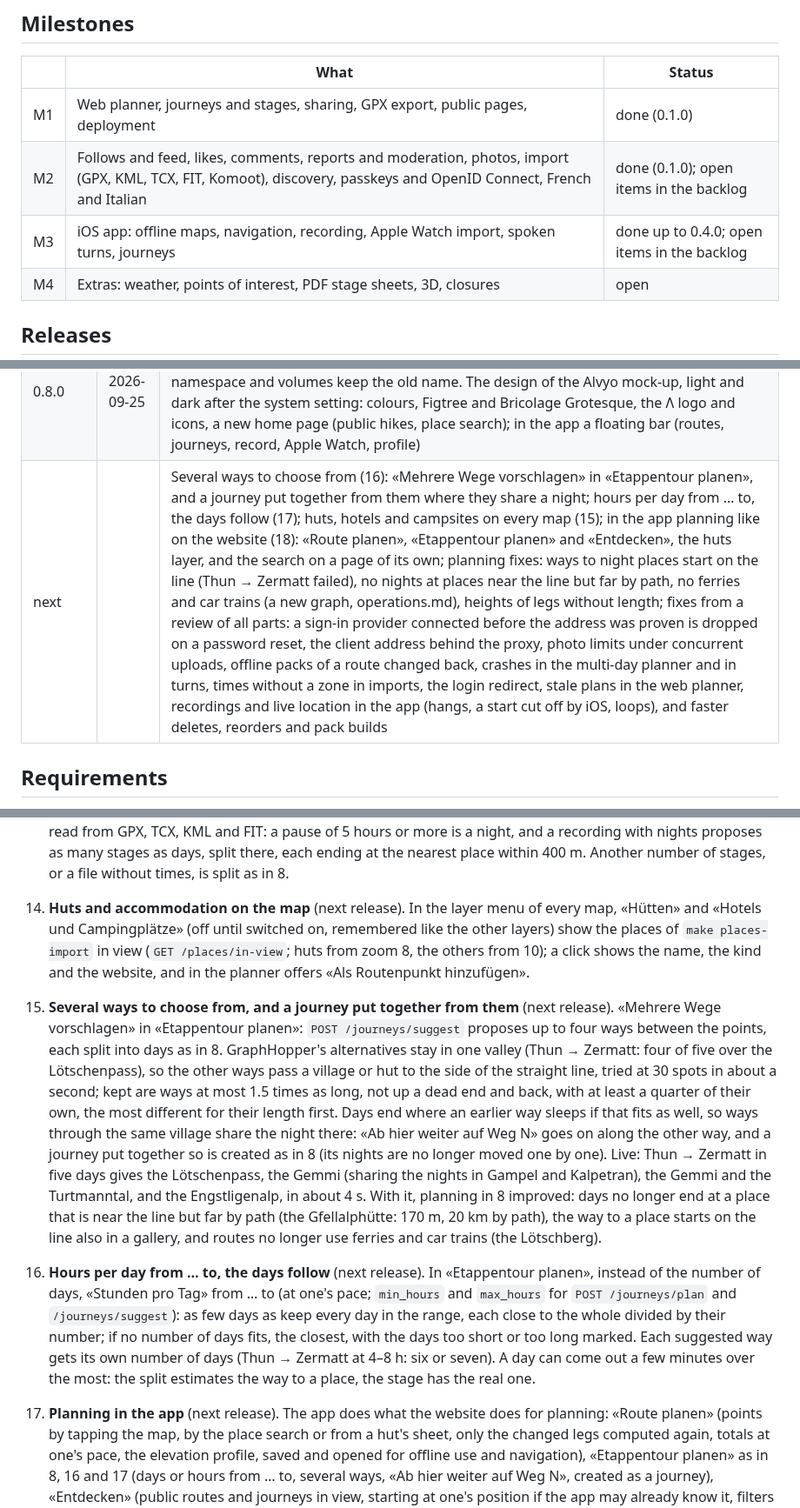
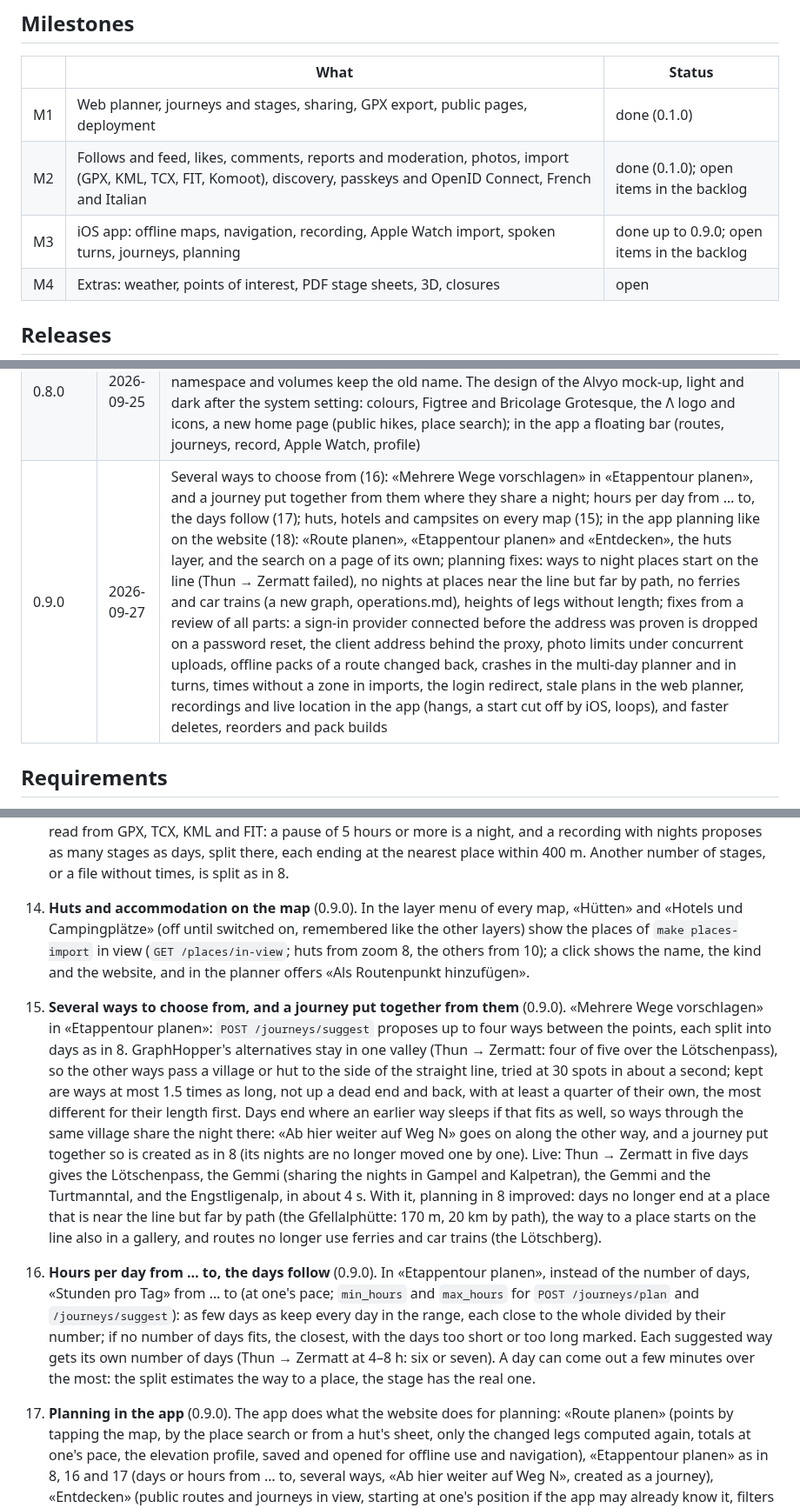
Before and after one commit to tellbow/alvyo, a Markdown page: docs/plan.md, 3 parts joined by grey strips. Shown at 87% size. GitHub-like rendering.

Commit message:
docs: release 0.9.0
Co-Authored-By: Claude Opus 5.5 (1M context) <noreply@anthropic.com>

```diff
--- a/docs/plan.md
+++ b/docs/plan.md
@@ -29,7 +29,7 @@ official figures: [hiking-time.md](hiking-time.md).
 |---|---|---|
 | M1 | Web planner, journeys and stages, sharing, GPX export, public pages, deployment | done (0.1.0) |
 | M2 | Follows and feed, likes, comments, reports and moderation, photos, import (GPX, KML, TCX, FIT, Komoot), discovery, passkeys and OpenID Connect, French and Italian | done (0.1.0); open items in the backlog |
-| M3 | iOS app: offline maps, navigation, recording, Apple Watch import, spoken turns, journeys | done up to 0.4.0; open items in the backlog |
+| M3 | iOS app: offline maps, navigation, recording, Apple Watch import, spoken turns, journeys, planning | done up to 0.9.0; open items in the backlog |
 | M4 | Extras: weather, points of interest, PDF stage sheets, 3D, closures | open |
 
 ## Releases
@@ -48,7 +48,7 @@ A `v*` tag builds the images; Flux deploys them
 | 0.6.0 | 2026-09-24 | Live location for contacts with an overdue alert (12), protected areas along routes (13); keyboard drop-downs, stage versions, comment replies and edits, HEIC photos, dragging the line on touch screens; in the app: elevation profiles and ascent while hiking, recordings per account, asking before switching hikes, ticking stages off |
 | 0.7.0 | 2026-09-24 | Search engines: titles, descriptions, canonical addresses, noindex for private pages, a sitemap and an address per language (/en/, /fr/, /it/ with hreflang); link-preview images of journeys and collections; compressed answers; map tiles refused while busy are asked for again; the draft logo on the web and as app icon |
 | 0.8.0 | 2026-09-25 | Renamed from odysgeh to Alvyo: code, images (`alvyo-*`), `ALVYO_*` settings, the address alvyo.tellbow.ch (the old one redirects), the app as `ch.tellbow.alvyo`; the database, namespace and volumes keep the old name. The design of the Alvyo mock-up, light and dark after the system setting: colours, Figtree and Bricolage Grotesque, the Λ logo and icons, a new home page (public hikes, place search); in the app a floating bar (routes, journeys, record, Apple Watch, profile) |
-| next | | Several ways to choose from (16): «Mehrere Wege vorschlagen» in «Etappentour planen», and a journey put together from them where they share a night; hours per day from … to, the days follow (17); huts, hotels and campsites on every map (15); in the app planning like on the website (18): «Route planen», «Etappentour planen» and «Entdecken», the huts layer, and the search on a page of its own; planning fixes: ways to night places start on the line (Thun → Zermatt failed), no nights at places near the line but far by path, no ferries and car trains (a new graph, operations.md), heights of legs without length; fixes from a review of all parts: a sign-in provider connected before the address was proven is dropped on a password reset, the client address behind the proxy, photo limits under concurrent uploads, offline packs of a route changed back, crashes in the multi-day planner and in turns, times without a zone in imports, the login redirect, stale plans in the web planner, recordings and live location in the app (hangs, a start cut off by iOS, loops), and faster deletes, reorders and pack builds |
+| 0.9.0 | 2026-09-27 | Several ways to choose from (16): «Mehrere Wege vorschlagen» in «Etappentour planen», and a journey put together from them where they share a night; hours per day from … to, the days follow (17); huts, hotels and campsites on every map (15); in the app planning like on the website (18): «Route planen», «Etappentour planen» and «Entdecken», the huts layer, and the search on a page of its own; planning fixes: ways to night places start on the line (Thun → Zermatt failed), no nights at places near the line but far by path, no ferries and car trains (a new graph, operations.md), heights of legs without length; fixes from a review of all parts: a sign-in provider connected before the address was proven is dropped on a password reset, the client address behind the proxy, photo limits under concurrent uploads, offline packs of a route changed back, crashes in the multi-day planner and in turns, times without a zone in imports, the login redirect, stale plans in the web planner, recordings and live location in the app (hangs, a start cut off by iOS, loops), and faster deletes, reorders and pack builds |
 
 ## Requirements
 
@@ -162,14 +162,14 @@ From the project owner, numbered in the order given: 1–5 added on
    split there, each ending at the nearest place within 400 m. Another
    number of stages, or a file without times, is split as in 8.
 
-15. **Huts and accommodation on the map** (next release). In the layer
+15. **Huts and accommodation on the map** (0.9.0). In the layer
     menu of every map, «Hütten» and «Hotels und Campingplätze» (off until
     switched on, remembered like the other layers) show the places of
     `make places-import` in view (`GET /places/in-view`; huts from zoom 8,
     the others from 10); a click shows the name, the kind and the website,
     and in the planner offers «Als Routenpunkt hinzufügen».
 16. **Several ways to choose from, and a journey put together from them**
-    (next release). «Mehrere Wege vorschlagen» in «Etappentour planen»:
+    (0.9.0). «Mehrere Wege vorschlagen» in «Etappentour planen»:
     `POST /journeys/suggest` proposes up to four ways between the points,
     each split into days as in 8. GraphHopper's alternatives stay in one
     valley (Thun → Zermatt: four of five over the Lötschenpass), so the
@@ -188,7 +188,7 @@ From the project owner, numbered in the order given: 1–5 added on
     20 km by path), the way to a place starts on the line also in a
     gallery, and routes no longer use ferries and car trains (the
     Lötschberg).
-17. **Hours per day from … to, the days follow** (next release). In
+17. **Hours per day from … to, the days follow** (0.9.0). In
     «Etappentour planen», instead of the number of days, «Stunden pro Tag»
     from … to (at one's pace; `min_hours` and `max_hours` for
     `POST /journeys/plan` and `/journeys/suggest`): as few days as keep
@@ -199,7 +199,7 @@ From the project owner, numbered in the order given: 1–5 added on
     minutes over the most: the split estimates the way to a place, the
     stage has the real one.
 
-18. **Planning in the app** (next release). The app does what the website
+18. **Planning in the app** (0.9.0). The app does what the website
     does for planning: «Route planen» (points by tapping the map, by the
     place search or from a hut's sheet, only the changed legs computed
     again, totals at one's pace, the elevation profile, saved and opened
```
